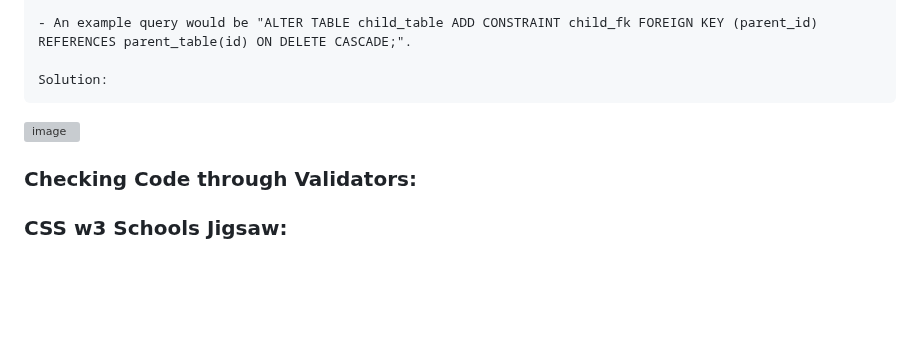
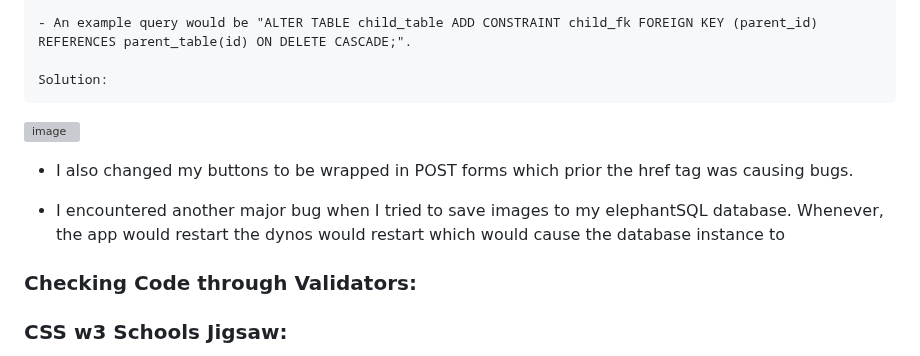
Before and after one commit to JackAlexanderClark/Ultimate-Movie-Vendor, a Markdown page: readme.md, the part around one of its changes. Drawn GitHub-style; blank space fills up the shorter version; grey boxes are pictures that could not be loaded.

```diff
--- a/readme.md
+++ b/readme.md
@@ -78,6 +78,10 @@
     Solution:
    ![image](https://user-images.githubusercontent.com/97599832/227782249-084ee5ce-761f-4f04-8174-d244941c3293.png)
 
+   - I also changed my buttons to be wrapped in POST forms which prior the href tag was causing bugs.
+
+   - I encountered another major bug when I tried to save images to my elephantSQL database. Whenever, the app would restart the dynos would restart which would cause the database instance to
+
 ### Checking Code through Validators:
 ### CSS w3 Schools Jigsaw:
 
```
Also changed, not shown: other parts of readme.md (+4 -0 lines).
